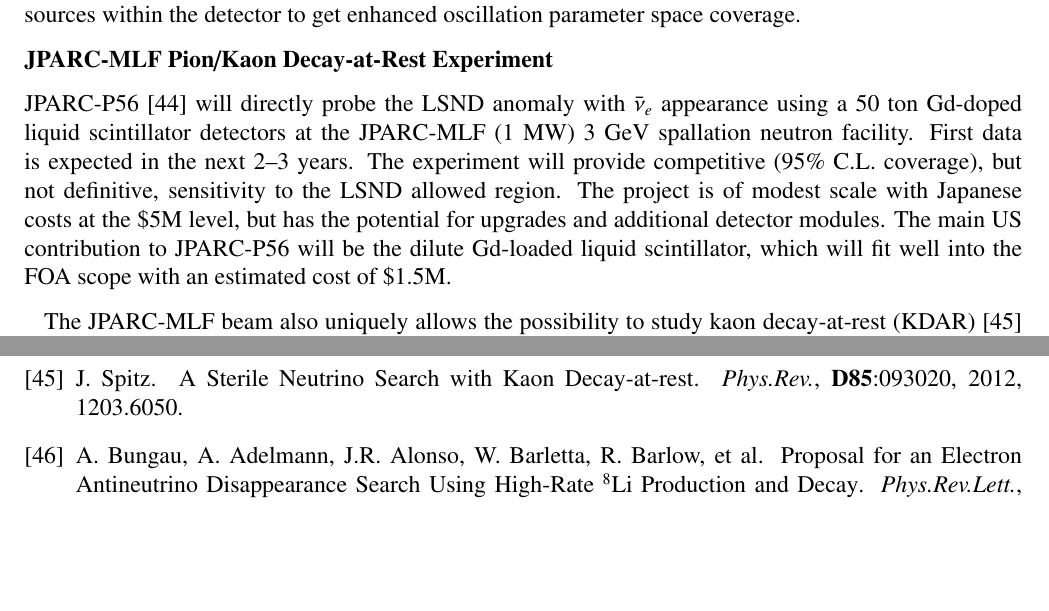
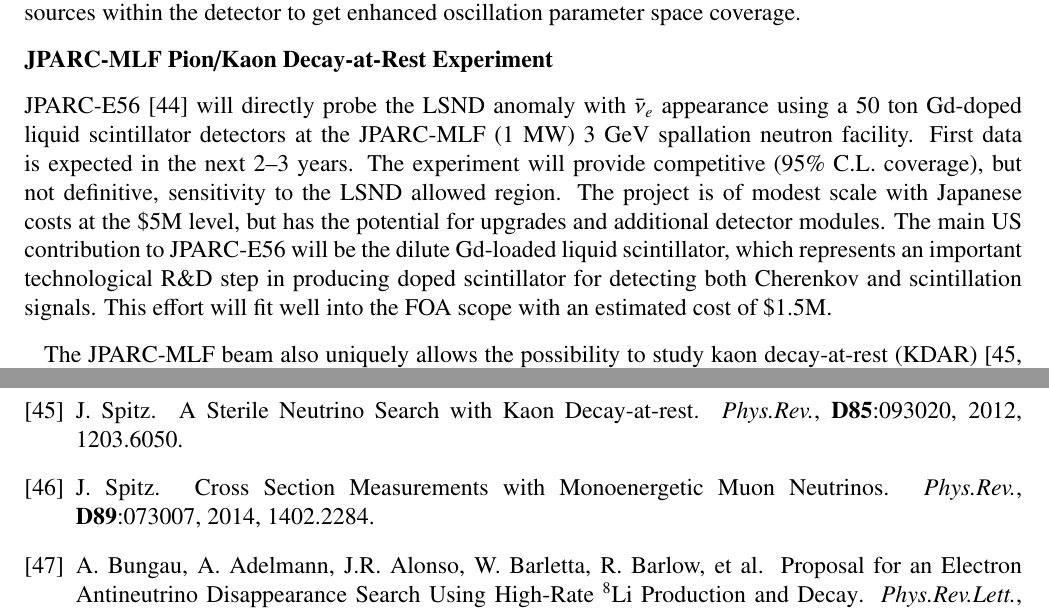
Before and after one commit to IntNeuPro/winp-report, a LaTeX document (WINP.tex, which reads 08_SourceCyclotronDAR/SourceCyclotronDAR.tex): two parts of pages 22 and 30 of 32, joined at a grey line, cut so that both start at the same text, the shorter picture padded with empty space. Compiled offline with pdfLaTeX.

Commit message:
update in source from Josh Spitz

```diff
--- a/08_SourceCyclotronDAR/SourceCyclotronDAR.tex
+++ b/08_SourceCyclotronDAR/SourceCyclotronDAR.tex
@@ -53,20 +53,22 @@ parameter space coverage.
 
 \noindent{\bf JPARC-MLF Pion/Kaon Decay-at-Rest Experiment}
 
-\noindent JPARC-P56~\cite{JPARC_P_56} will directly probe the LSND
+\noindent JPARC-E56~\cite{JPARC_P_56} will directly probe the LSND
 anomaly with $\bar\nu_e$ appearance using a 50~ton Gd-doped liquid
-scintillator detectors at the JPARC-MLF (1~MW) 3~GeV spallation neutron
-facility. First data is expected in the next 2--3 years. The
+scintillator detectors at the JPARC-MLF (1~MW) 3~GeV spallation
+neutron facility. First data is expected in the next 2--3 years. The
 experiment will provide competitive (95\% C.L. coverage), but not
 definitive, sensitivity to the LSND allowed region. The project is of
 modest scale with Japanese costs at the \$5M level, but has the
 potential for upgrades and additional detector modules. The main US
-contribution to JPARC-P56 will be the dilute Gd-loaded liquid
-scintillator, which will fit well into the FOA scope with an estimated
-cost of \$1.5M.
+contribution to JPARC-E56 will be the dilute Gd-loaded liquid
+scintillator, which represents an important technological R\&D step in
+producing doped scintillator for detecting both Cherenkov and
+scintillation signals. This effort will fit well into the FOA scope
+with an estimated cost of \$1.5M.
 
 The JPARC-MLF beam also uniquely allows the possibility to study kaon
-decay-at-rest (KDAR)~\cite{KDAR} muon neutrinos
+decay-at-rest (KDAR)~\cite{KDAR,KDAR1} muon neutrinos
 and related physics for the first time with an expected sample of over 10$^5$ muon
 neutrino charged current events. The KDAR muon neutrinos are
 mono-energetic with an energy of 236~MeV. As the only relevant
```
